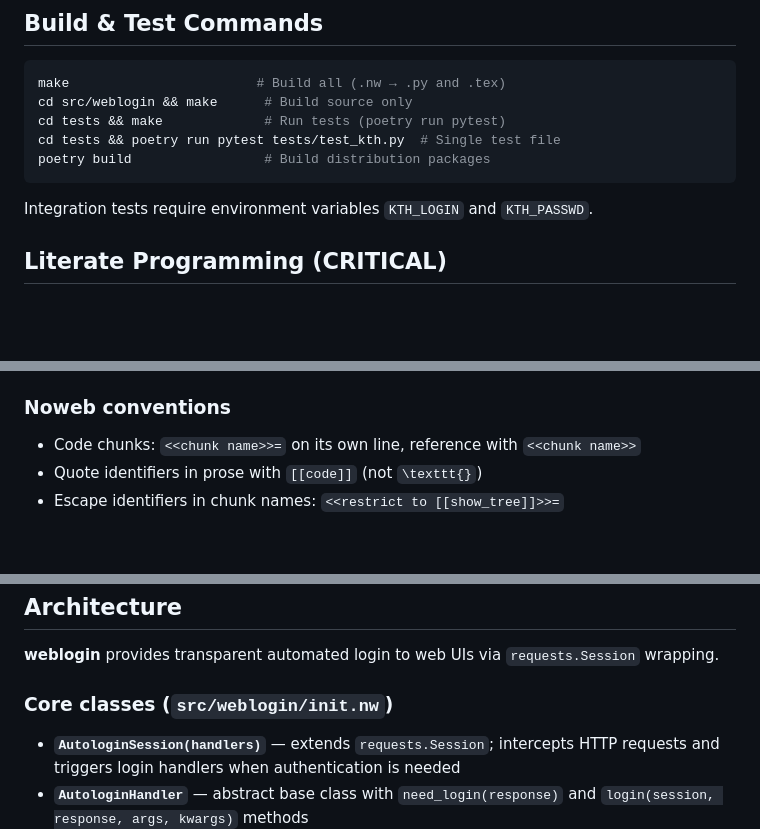
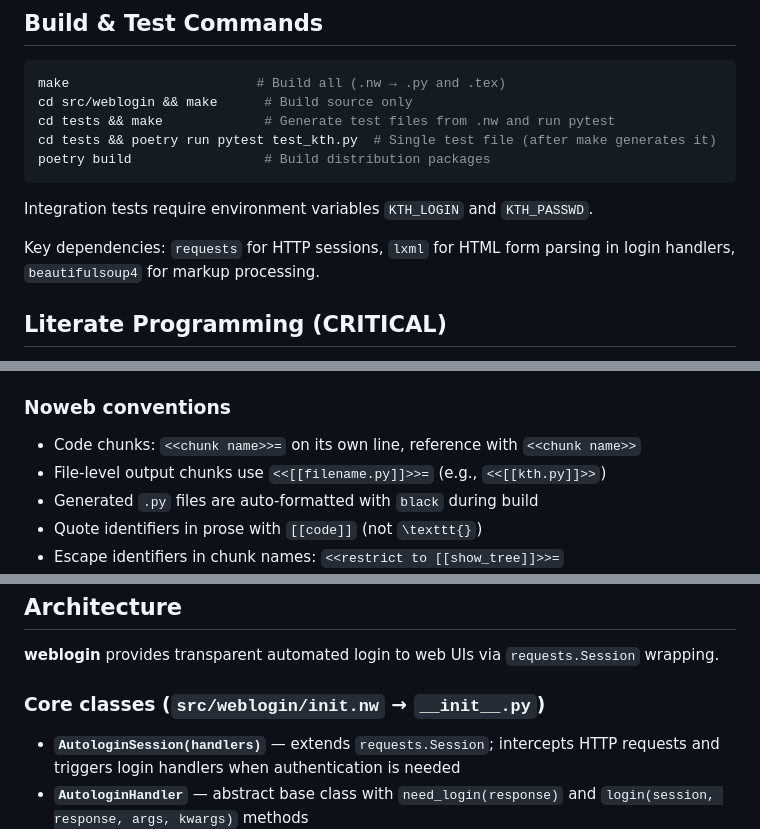
Before and after one commit to dbosk/weblogin, a Markdown page: CLAUDE.md, 3 parts joined by grey strips. Drawn GitHub-style; blank space fills up the shorter version.

Commit message:
Improve CLAUDE.md accuracy and add missing conventions
Fix test command path, document [[filename.py]] chunk naming convention,
note black auto-formatting, clarify init.nw → __init__.py, and add
key dependency context.

Co-Authored-By: Claude Opus 4.6 <noreply@anthropic.com>

````diff
--- a/CLAUDE.md
+++ b/CLAUDE.md
@@ -7,12 +7,14 @@ This file provides guidance to Claude Code (claude.ai/code) when working with co
 ```bash
 make                        # Build all (.nw → .py and .tex)
 cd src/weblogin && make      # Build source only
-cd tests && make             # Run tests (poetry run pytest)
-cd tests && poetry run pytest tests/test_kth.py  # Single test file
+cd tests && make             # Generate test files from .nw and run pytest
+cd tests && poetry run pytest test_kth.py  # Single test file (after make generates it)
 poetry build                 # Build distribution packages
 ```
 
 Integration tests require environment variables `KTH_LOGIN` and `KTH_PASSWD`.
+
+Key dependencies: `requests` for HTTP sessions, `lxml` for HTML form parsing in login handlers, `beautifulsoup4` for markup processing.
 
 ## Literate Programming (CRITICAL)
 
@@ -27,6 +29,8 @@ This project uses **noweb literate programming**. The `.nw` files are the source
 ### Noweb conventions
 
 - Code chunks: `<<chunk name>>=` on its own line, reference with `<<chunk name>>`
+- File-level output chunks use `<<[[filename.py]]>>=` (e.g., `<<[[kth.py]]>>`)
+- Generated `.py` files are auto-formatted with `black` during build
 - Quote identifiers in prose with `[[code]]` (not `\texttt{}`)
 - Escape identifiers in chunk names: `<<restrict to [[show_tree]]>>=`
 - LaTeX documentation: use `\enquote{}` for quotes, `\cref{}` for cross-references, `description` environment for labeled lists
@@ -44,7 +48,7 @@ The `.py` files in `src/weblogin/` and `tests/` are generated — only `.nw` fil
 
 **weblogin** provides transparent automated login to web UIs via `requests.Session` wrapping.
 
-### Core classes (`src/weblogin/init.nw`)
+### Core classes (`src/weblogin/init.nw` → `__init__.py`)
 
 - **`AutologinSession(handlers)`** — extends `requests.Session`; intercepts HTTP requests and triggers login handlers when authentication is needed
 - **`AutologinHandler`** — abstract base class with `need_login(response)` and `login(session, response, args, kwargs)` methods
````
